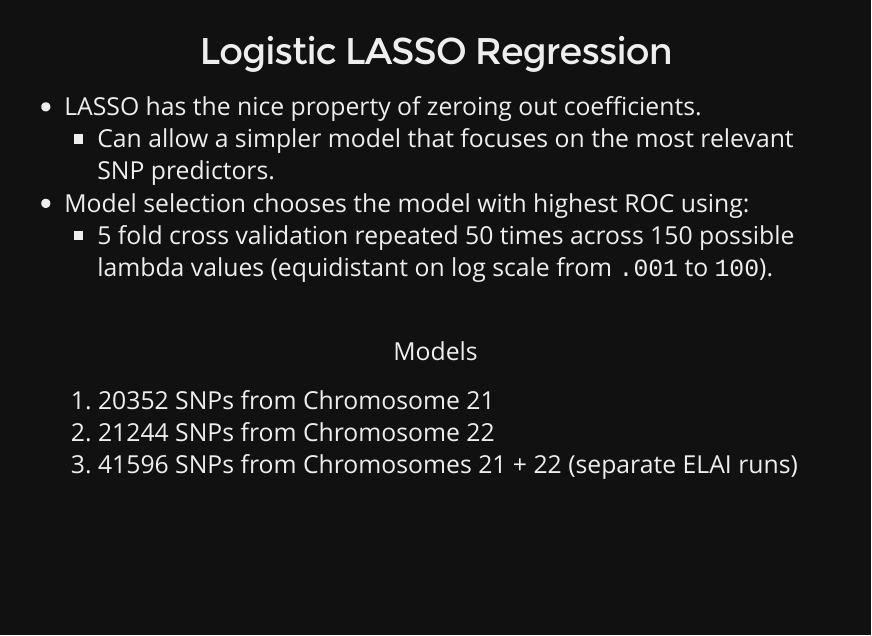
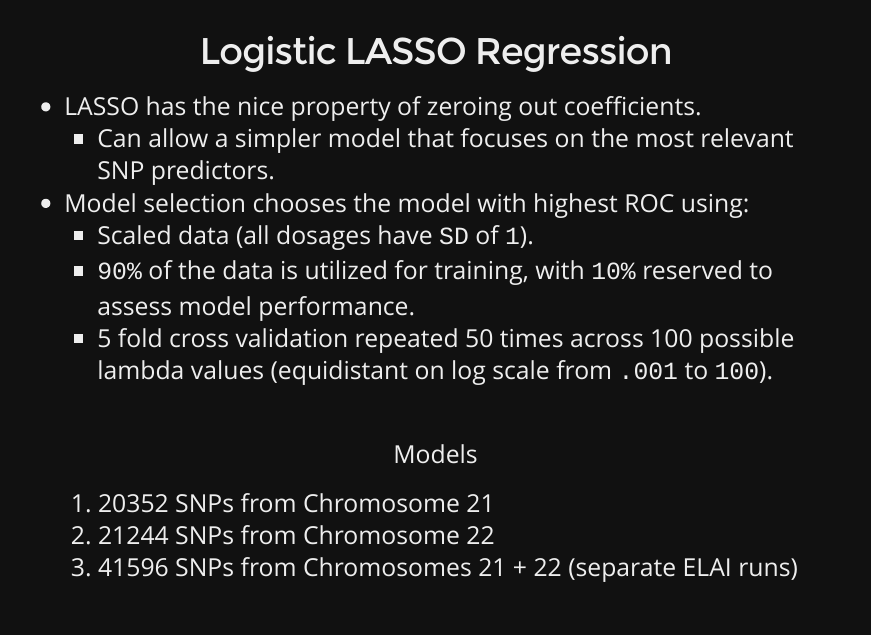
Before and after one commit to shugamoe/gao, an R Markdown document (analysis/cancer_inference.Rmd): page 17 of 29. The pictures show the output file cancer_inference.html that the author committed with the source, opened offline.

Commit message:
scale data, 100 lambda checks

```diff
--- a/analysis/cancer_inference.Rmd
+++ b/analysis/cancer_inference.Rmd
@@ -241,7 +241,9 @@ $$cancer\_status_{i} \sim allele\_dosage_{i1} + \ \cdot\cdot\cdot \ + allele\_do
 - LASSO has the nice property of zeroing out coefficients.
   - Can allow a simpler model that focuses on the most relevant SNP predictors.
 - Model selection chooses the model with highest ROC using:
-  - 5 fold cross validation repeated 50 times across 150 possible lambda values (equidistant on log scale from `.001` to `100`).
+  - Scaled data (all dosages have `SD` of `1`).
+  - `90%` of the data is utilized for training, with `10%` reserved to assess model performance.
+  - 5 fold cross validation repeated 50 times across 100 possible lambda values (equidistant on log scale from `.001` to `100`).
 
 <br>
 Models
```
Also changed, not shown: cancer_inference.html.
